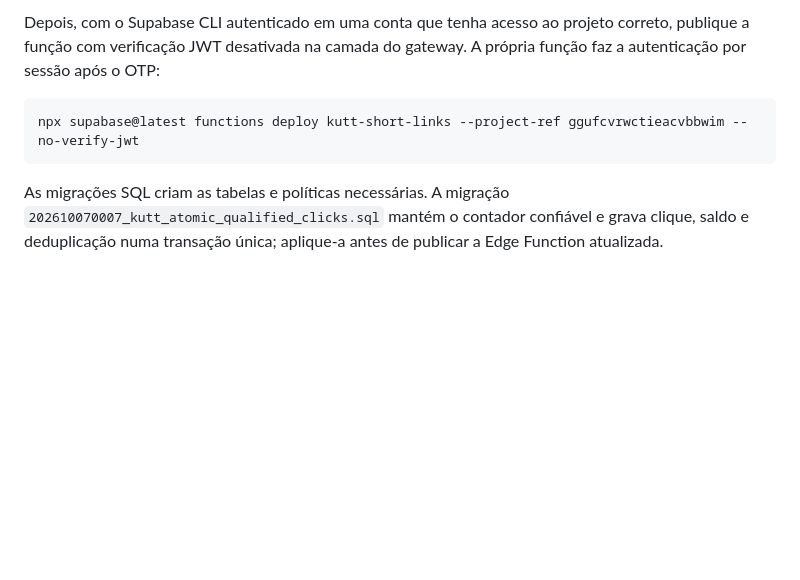
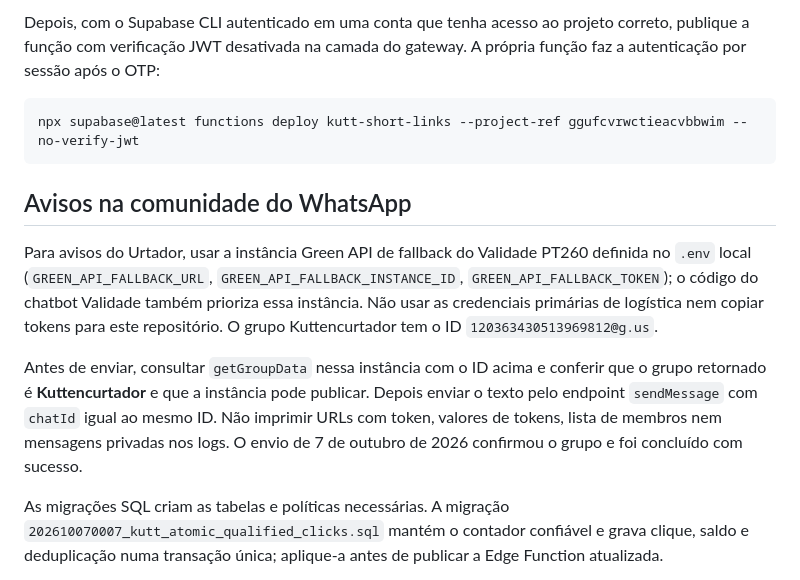
Before and after one commit to kuttenc/urtador, a Markdown page: README.md, the part around the change. GitHub-like rendering; blank space fills up the shorter version.

Commit message:
Document Urtador WhatsApp notification route

````diff
--- a/README.md
+++ b/README.md
@@ -35,6 +35,12 @@ Depois, com o Supabase CLI autenticado em uma conta que tenha acesso ao projeto
 npx supabase@latest functions deploy kutt-short-links --project-ref ggufcvrwctieacvbbwim --no-verify-jwt
 ```
 
+## Avisos na comunidade do WhatsApp
+
+Para avisos do Urtador, usar a instância Green API de fallback do Validade PT260 definida no `.env` local (`GREEN_API_FALLBACK_URL`, `GREEN_API_FALLBACK_INSTANCE_ID`, `GREEN_API_FALLBACK_TOKEN`); o código do chatbot Validade também prioriza essa instância. Não usar as credenciais primárias de logística nem copiar tokens para este repositório. O grupo Kuttencurtador tem o ID `120363430513969812@g.us`.
+
+Antes de enviar, consultar `getGroupData` nessa instância com o ID acima e conferir que o grupo retornado é **Kuttencurtador** e que a instância pode publicar. Depois enviar o texto pelo endpoint `sendMessage` com `chatId` igual ao mesmo ID. Não imprimir URLs com token, valores de tokens, lista de membros nem mensagens privadas nos logs. O envio de 7 de outubro de 2026 confirmou o grupo e foi concluído com sucesso.
+
 As migrações SQL criam as tabelas e políticas necessárias. A migração `202610070007_kutt_atomic_qualified_clicks.sql` mantém o contador confiável e grava clique, saldo e deduplicação numa transação única; aplique-a antes de publicar a Edge Function atualizada.
 
 Links podem ser criados sem cadastro. Um identificador aleatório do navegador é guardado localmente; depois do login no mesmo navegador, a função anexa os links anônimos à conta. O backend guarda somente o hash desse identificador e o hash do IP de criação (para prevenção de abuso); não usa o IP para identificar a conta. A migração `202610070006_guest_link_sessions.sql` adiciona o campo necessário.
````
